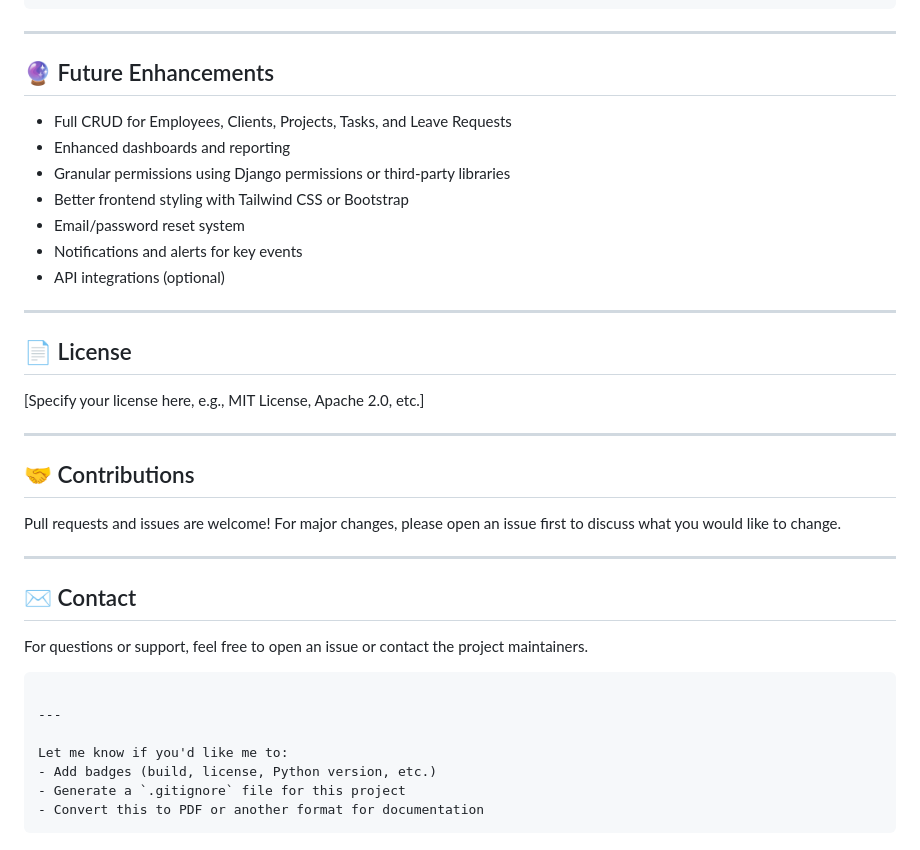
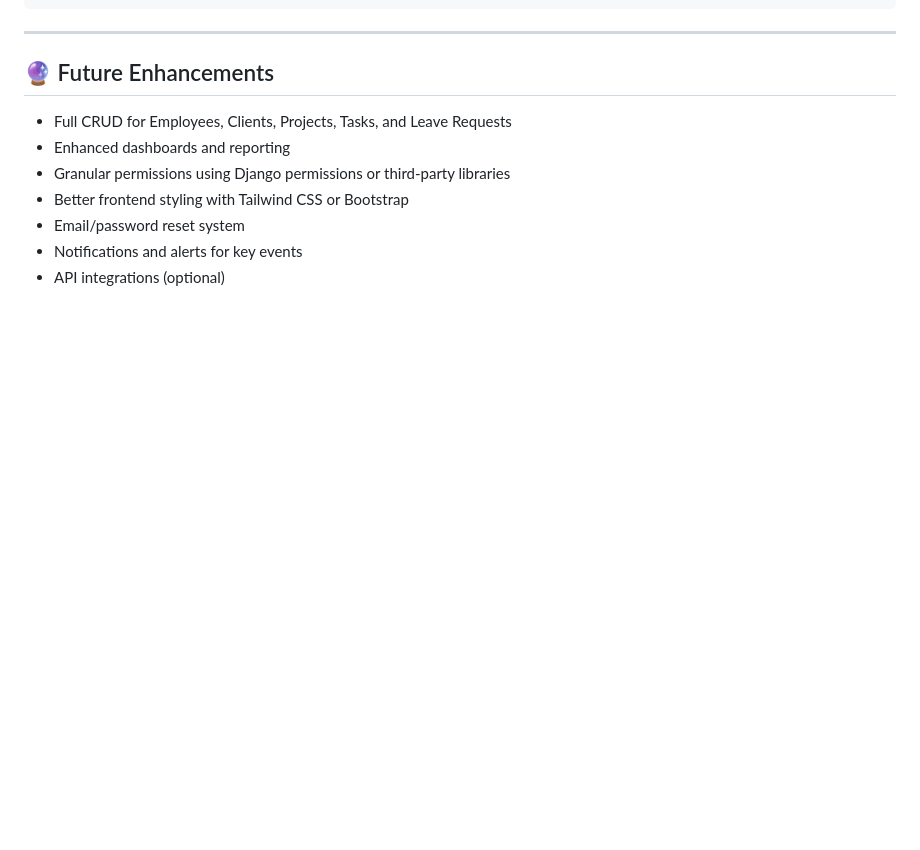
Before and after one commit to TactileLearner/company_app, a Markdown page: README.md, the part around the change. GitHub-like rendering; blank space fills up the shorter version.

````diff
--- a/README.md
+++ b/README.md
@@ -187,31 +187,3 @@ my_company_app/
 * Email/password reset system
 * Notifications and alerts for key events
 * API integrations (optional)
-
----
-
-## 📄 License
-
-\[Specify your license here, e.g., MIT License, Apache 2.0, etc.]
-
----
-
-## 🤝 Contributions
-
-Pull requests and issues are welcome! For major changes, please open an issue first to discuss what you would like to change.
-
----
-
-## ✉️ Contact
-
-For questions or support, feel free to open an issue or contact the project maintainers.
-
-```
-
----
-
-Let me know if you'd like me to:
-- Add badges (build, license, Python version, etc.)
-- Generate a `.gitignore` file for this project
-- Convert this to PDF or another format for documentation
-```
````
